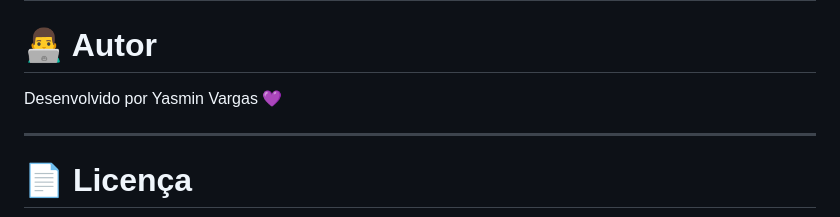
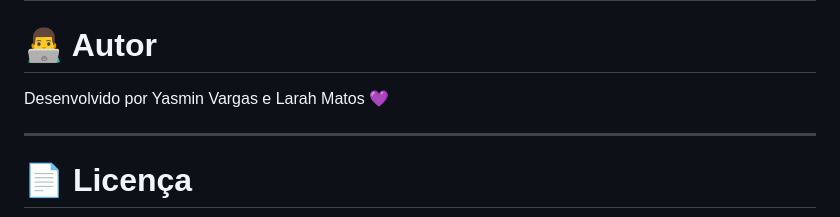
Before and after one commit to YasminVargas15/arcadeGames, a Markdown page: README.md, the part around the change. Drawn GitHub-style.

```diff
--- a/README.md
+++ b/README.md
@@ -190,7 +190,7 @@ no navegador.
 
 # 👨‍💻 Autor
 
-Desenvolvido por Yasmin Vargas 💜
+Desenvolvido por Yasmin Vargas e Larah Matos 💜
 
 ---
 
```
